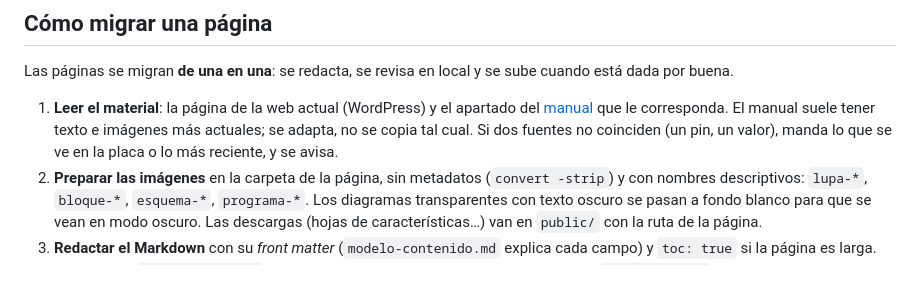
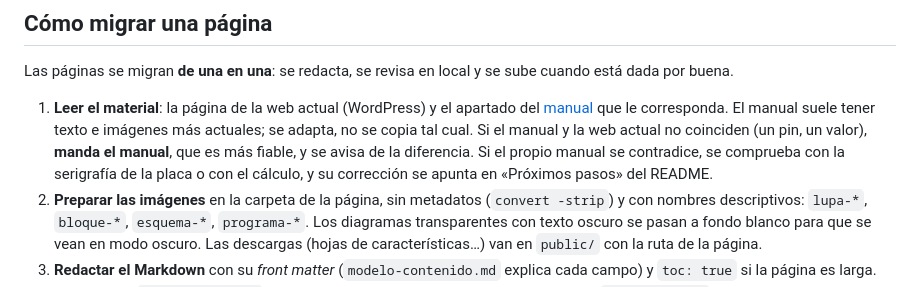
Before and after one commit to EchidnaEducacion/AnalisisWeb, a Markdown page: web/README.md, the part around the change. GitHub-like rendering.

Commit message:
Indica que el manual manda sobre la web actual
En «Cómo migrar una página»: si el manual y la web actual no coinciden,
se sigue el manual, que es más fiable, y se avisa de la diferencia. Si
el propio manual se contradice, se comprueba con la placa o con el
cálculo y se apunta su corrección en el README.

Co-Authored-By: Claude Opus 5.5 <noreply@anthropic.com>

```diff
--- a/web/README.md
+++ b/web/README.md
@@ -108,7 +108,7 @@ Páginas hechas (el avance por plantilla está en «Progreso» del [README](../R
 
 Las páginas se migran **de una en una**: se redacta, se revisa en local y se sube cuando está dada por buena.
 
-1. **Leer el material**: la página de la web actual (WordPress) y el apartado del [manual](https://github.com/EchidnaEducacion/manual) que le corresponda. El manual suele tener texto e imágenes más actuales; se adapta, no se copia tal cual. Si dos fuentes no coinciden (un pin, un valor), manda lo que se ve en la placa o lo más reciente, y se avisa.
+1. **Leer el material**: la página de la web actual (WordPress) y el apartado del [manual](https://github.com/EchidnaEducacion/manual) que le corresponda. El manual suele tener texto e imágenes más actuales; se adapta, no se copia tal cual. Si el manual y la web actual no coinciden (un pin, un valor), **manda el manual**, que es más fiable, y se avisa de la diferencia. Si el propio manual se contradice, se comprueba con la serigrafía de la placa o con el cálculo, y su corrección se apunta en «Próximos pasos» del README.
 2. **Preparar las imágenes** en la carpeta de la página, sin metadatos (`convert -strip`) y con nombres descriptivos: `lupa-*`, `bloque-*`, `esquema-*`, `programa-*`. Los diagramas transparentes con texto oscuro se pasan a fondo blanco para que se vean en modo oscuro. Las descargas (hojas de características…) van en `public/` con la ruta de la página.
 3. **Redactar el Markdown** con su *front matter* (`modelo-contenido.md` explica cada campo) y `toc: true` si la página es larga.
 4. **Comprobar**: `npx astro build` sin errores; la página en el **servidor de desarrollo** (`npx astro dev`), que sirve las imágenes con otras direcciones que el *build*; móvil y modo oscuro; y que nada se salga de la pantalla de 320 a 1280 px.
```
